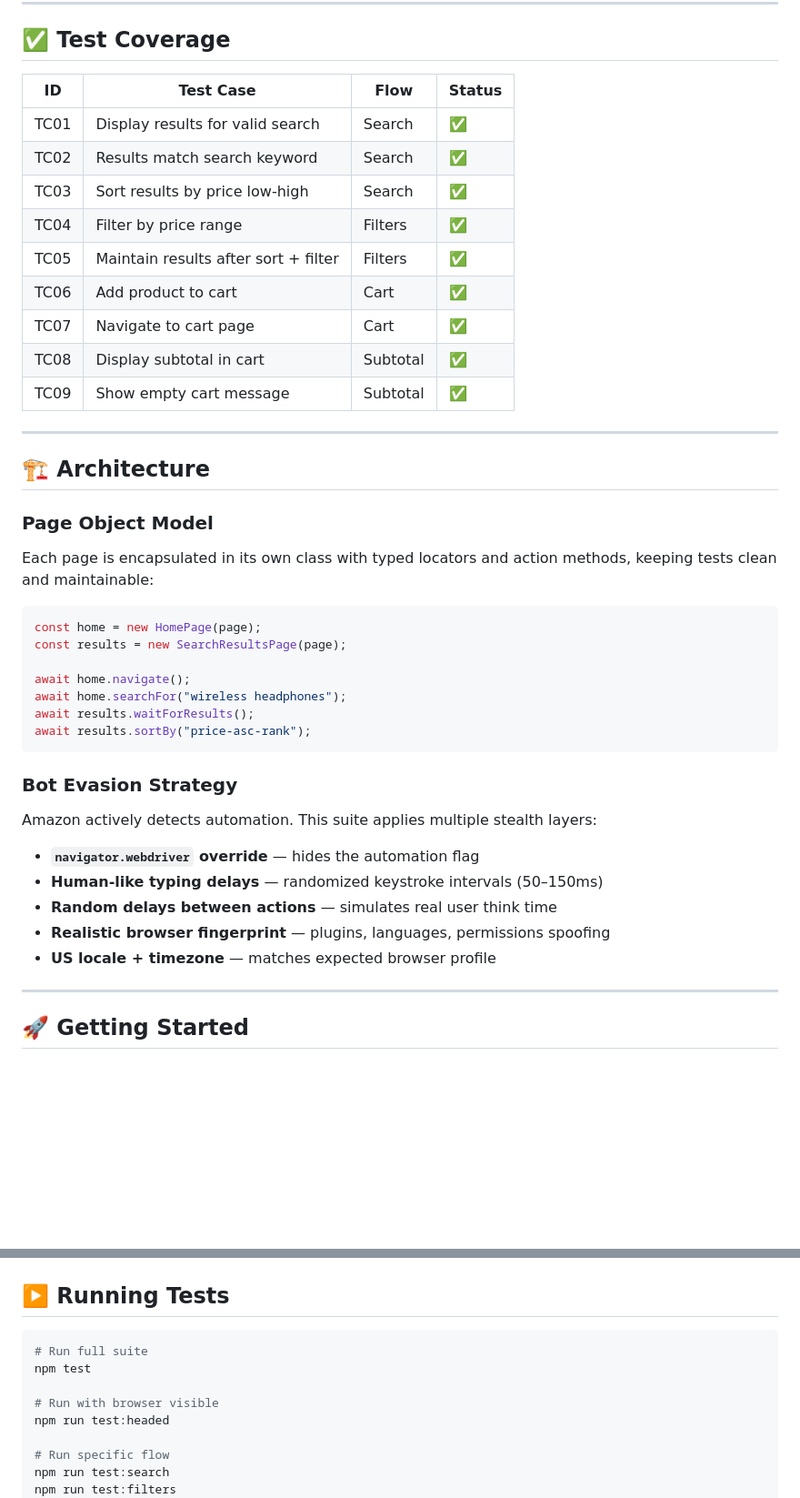
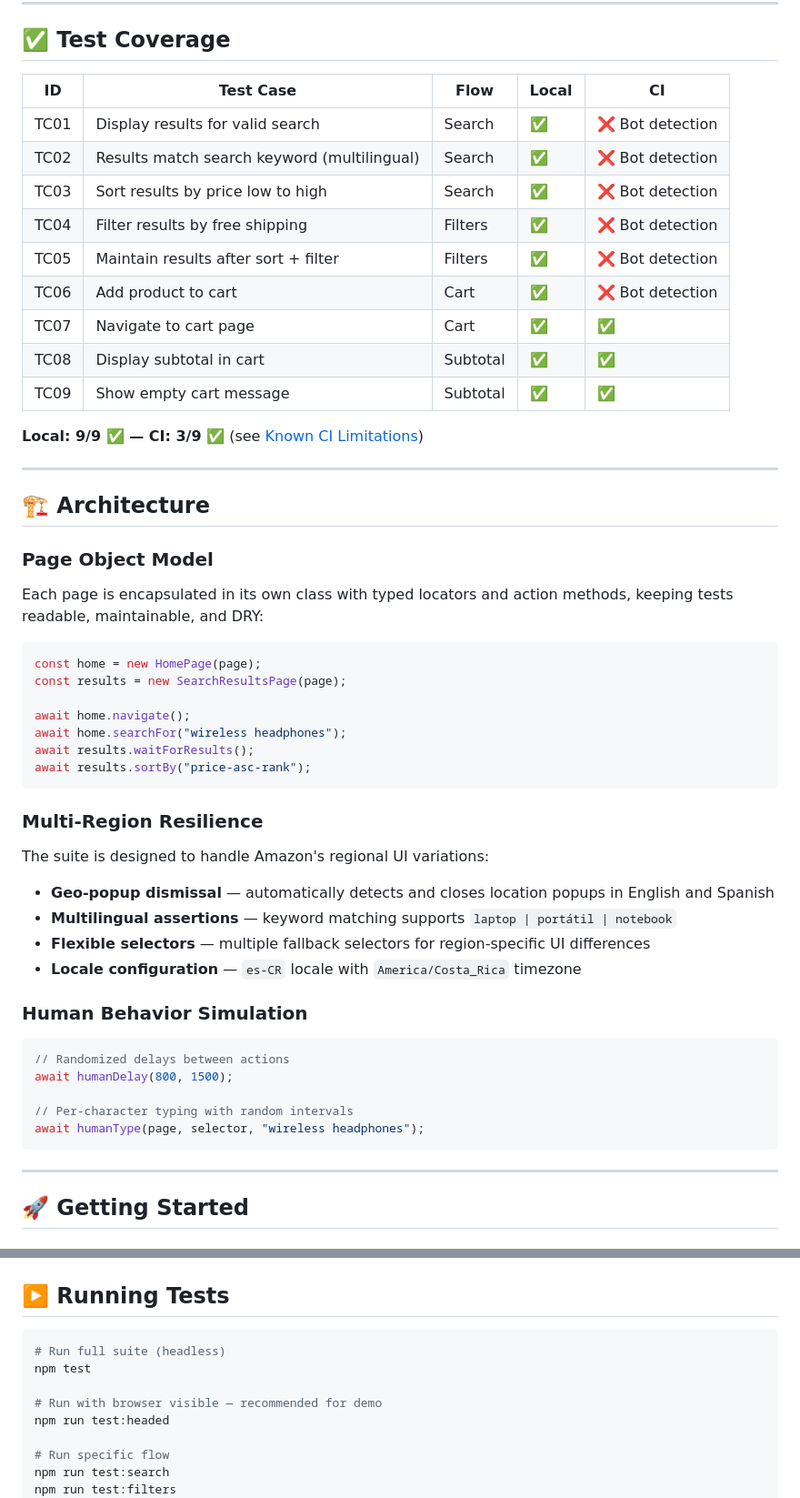
Before and after one commit to VladimirRamirez07/amazon-ui-regression-suite, a Markdown page: README.md, 2 parts joined by grey strips. Shown at 91% size. Rendered like a GitHub page; blank space fills up the shorter version.

````diff
--- a/README.md
+++ b/README.md
@@ -84,17 +92,19 @@ amazon-ui-regression-suite/
 
 ## ✅ Test Coverage
 
-| ID | Test Case | Flow | Status |
-|----|-----------|------|--------|
-| TC01 | Display results for valid search | Search | ✅ |
-| TC02 | Results match search keyword | Search | ✅ |
-| TC03 | Sort results by price low-high | Search | ✅ |
-| TC04 | Filter by price range | Filters | ✅ |
-| TC05 | Maintain results after sort + filter | Filters | ✅ |
-| TC06 | Add product to cart | Cart | ✅ |
-| TC07 | Navigate to cart page | Cart | ✅ |
-| TC08 | Display subtotal in cart | Subtotal | ✅ |
-| TC09 | Show empty cart message | Subtotal | ✅ |
+| ID | Test Case | Flow | Local | CI |
+|----|-----------|------|-------|----|
+| TC01 | Display results for valid search | Search | ✅ | ❌ Bot detection |
+| TC02 | Results match search keyword (multilingual) | Search | ✅ | ❌ Bot detection |
+| TC03 | Sort results by price low to high | Search | ✅ | ❌ Bot detection |
+| TC04 | Filter results by free shipping | Filters | ✅ | ❌ Bot detection |
+| TC05 | Maintain results after sort + filter | Filters | ✅ | ❌ Bot detection |
+| TC06 | Add product to cart | Cart | ✅ | ❌ Bot detection |
+| TC07 | Navigate to cart page | Cart | ✅ | ✅ |
+| TC08 | Display subtotal in cart | Subtotal | ✅ | ✅ |
+| TC09 | Show empty cart message | Subtotal | ✅ | ✅ |
+
+**Local: 9/9 ✅ — CI: 3/9 ✅** (see [Known CI Limitations](#️-known-ci-limitations))
 
 ---
 
@@ -102,7 +112,7 @@ amazon-ui-regression-suite/
 
 ### Page Object Model
 
-Each page is encapsulated in its own class with typed locators and action methods, keeping tests clean and maintainable:
+Each page is encapsulated in its own class with typed locators and action methods, keeping tests readable, maintainable, and DRY:
 
 ```typescript
 const home = new HomePage(page);
@@ -114,15 +124,24 @@ await results.waitForResults();
 await results.sortBy("price-asc-rank");
 ```
 
-### Bot Evasion Strategy
+### Multi-Region Resilience
 
-Amazon actively detects automation. This suite applies multiple stealth layers:
+The suite is designed to handle Amazon's regional UI variations:
 
-- **`navigator.webdriver` override** — hides the automation flag
-- **Human-like typing delays** — randomized keystroke intervals (50–150ms)
-- **Random delays between actions** — simulates real user think time
-- **Realistic browser fingerprint** — plugins, languages, permissions spoofing
-- **US locale + timezone** — matches expected browser profile
+- **Geo-popup dismissal** — automatically detects and closes location popups in English and Spanish
+- **Multilingual assertions** — keyword matching supports `laptop | portátil | notebook`
+- **Flexible selectors** — multiple fallback selectors for region-specific UI differences
+- **Locale configuration** — `es-CR` locale with `America/Costa_Rica` timezone
+
+### Human Behavior Simulation
+
+```typescript
+// Randomized delays between actions
+await humanDelay(800, 1500);
+
+// Per-character typing with random intervals
+await humanType(page, selector, "wireless headphones");
+```
 
 ---
 
@@ -147,10 +166,10 @@ npx playwright install chromium
 ## ▶️ Running Tests
 
 ```bash
-# Run full suite
+# Run full suite (headless)
 npm test
 
-# Run with browser visible
+# Run with browser visible — recommended for demo
 npm run test:headed
 
 # Run specific flow
````
Also changed, not shown: other parts of README.md (+62 -41 lines).
